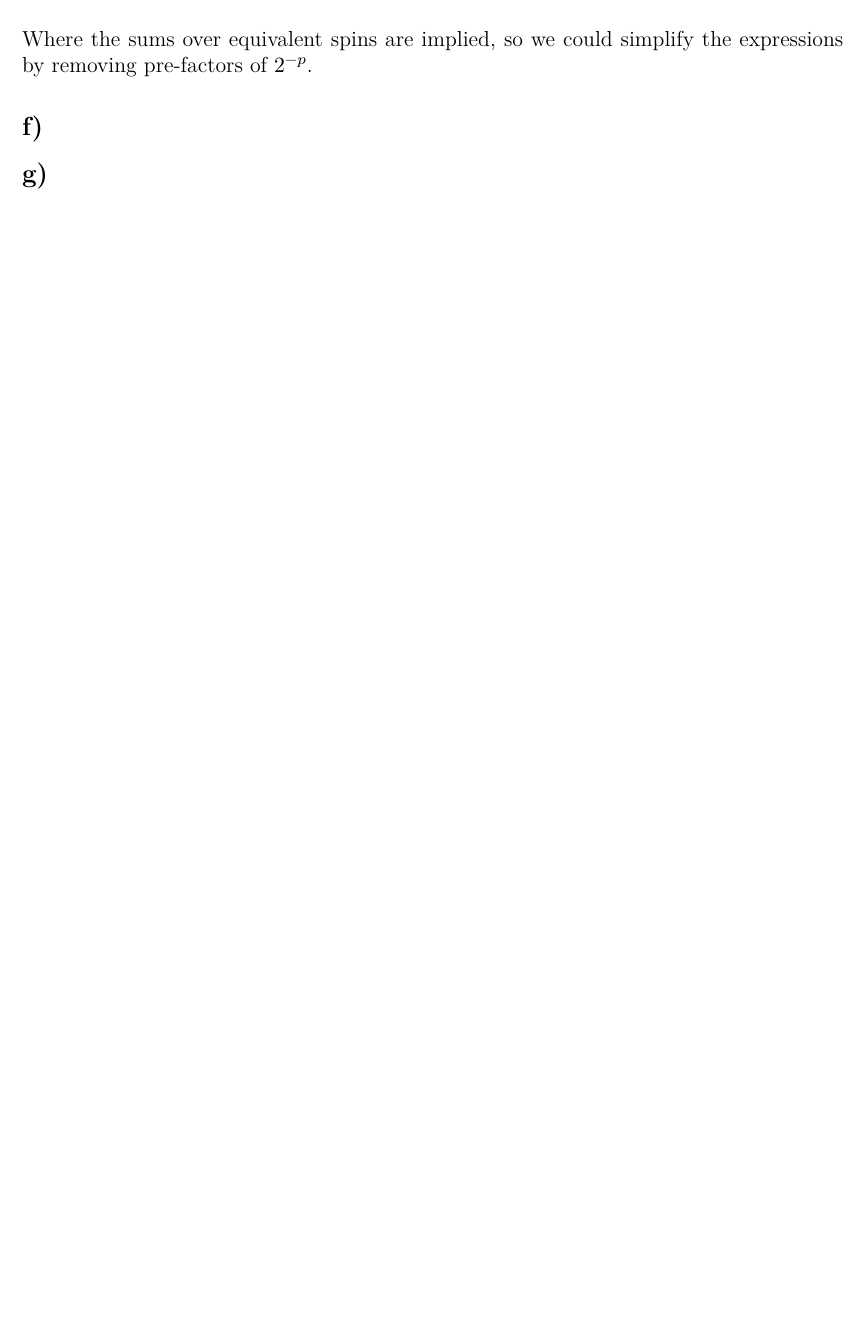
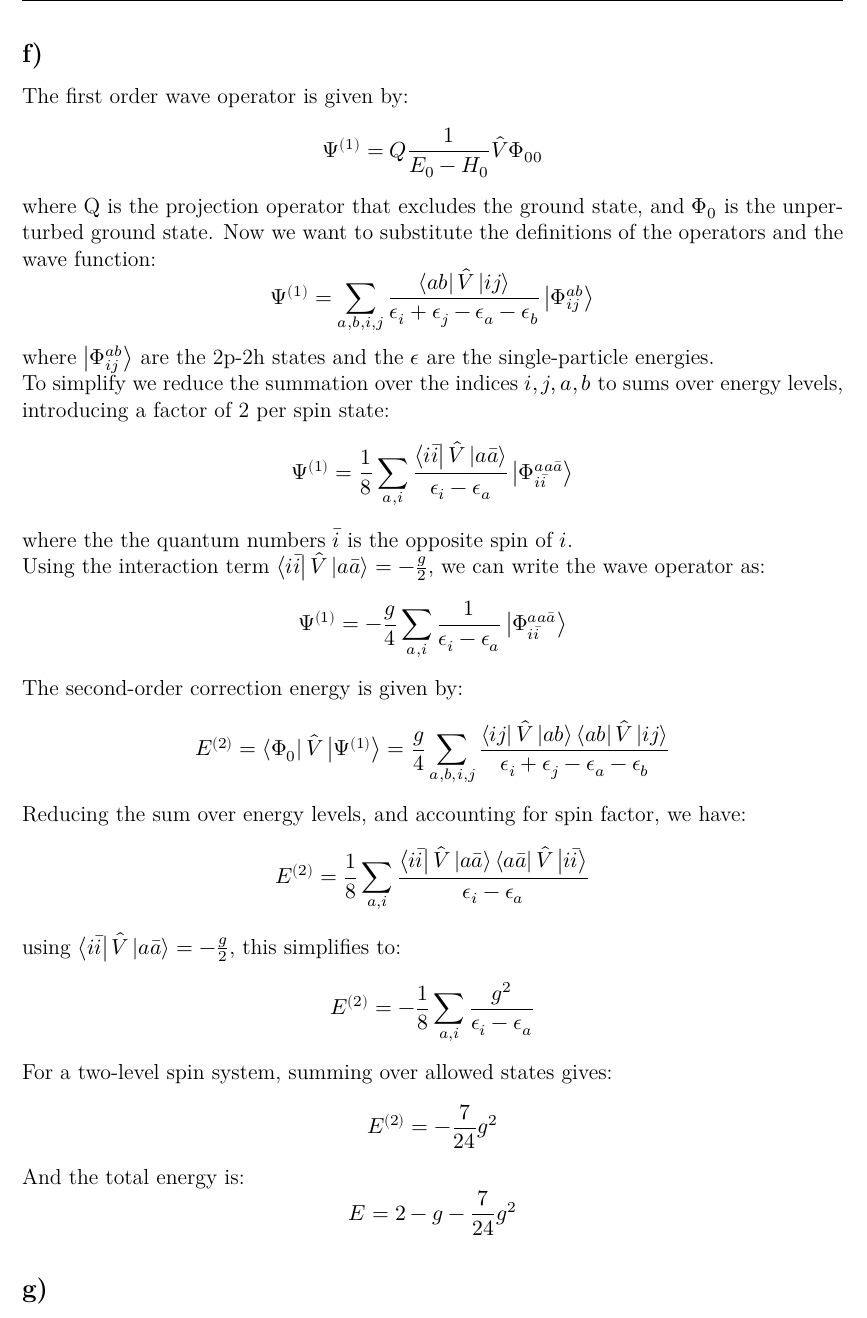
Before and after one commit to hishemok/FYS4480, a LaTeX document (Midterm2/midterm2.tex): part of page 13 of 13 before the commit and part of page 15 of 16 after it, cut at the place of the change, the shorter picture padded with empty space. The pictures show the PDF file Midterm2/midterm2.pdf that the author committed with the source.

Commit message:
5 and 6 faneto

```diff
--- a/Midterm2/midterm2.tex
+++ b/Midterm2/midterm2.tex
@@ -473,3 +481,4 @@ For each diagram we count the number of hole states (h), loops (l) and the pair
 \begin{itemize}
     \item Diagram 1: $(h=2,p=2,l=2)$:
     $$
+    Δ E_1 = \frac{1}{4}∑_{i=1}^{2} ∑_{a=3}^{4} \frac{ \bra{ i_{+}i_{-}} \hat{ V} \ket{a_{+}a_{-}} \bra{a_{+}a_{-}} \hat{V} \ket{i_{+}i_{-}}}{2ϵ_i - 2ϵ_a}
@@ -485,8 +493,13 @@ For each diagram we count the number of hole states (h), loops (l) and the pair
     $$
     \item Diagram 8: $(h=4,p=1,l=3)$:
     $$
-    ΔE_8 = ∑_{i=1}^{2} ∑_{a=3}^{4}  \frac{ \bra{ i_{+}i_{-}} \hat{ V} \ket{a_{+}a_{-}} \bra{i_{+}i_{-}} \hat{V} \ket{i_{+}i_{-}} \bra{a_{+}a_{-}}\hat{V} \ket{i_{+}i_{-}}}{(2ϵ_i - 2ϵ_a)^{2}}
+    ΔE_8 = \frac{1}{16} ∑_{i=1}^{2} ∑_{a=3}^{4}  \frac{ \bra{ i_{+}i_{-}} \hat{ V} \ket{a_{+}a_{-}} \bra{i_{+}i_{-}} \hat{V} \ket{i_{+}i_{-}} \bra{a_{+}a_{-}}\hat{V} \ket{i_{+}i_{-}}}{(2ϵ_i - 2ϵ_a)^{2}}
     $$
 
 \end{itemize}
-Where the sums over equivalent spins are implied, so we could simplify the expressions by removing pre-factors of $2^{-p}$.
+The factors before the summations come from a formula: $ \frac{(-1)^{n_ {loops} + n_{holes}}}{2^{n_{equivivalent pairs}}}$.\\
+Now we want to simplify the expressions for the diagrams. And to do this we will use the fact that the interraction energy will contribute with $-\frac{g}{2}$ and that the single-particle energies are $ϵ_i = i-1 - \frac{g}{2}$. And so for an example case $ ϵ_i -ϵ_a = i - a$.\\
+\begin{itemize}
+    \item Diagram 1:
+    $$
+    Δ E_1 = \frac{1}{8} ∑_{i,a}^{} g^2 \frac{1}{i-a}
@@ -492,0 +517,9 @@ Where the sums over equivalent spins are implied, so we could simplify the expre
+    Δ E_4 = \frac{1}{16} ∑_{ i,a}^{} g^3 \frac{1}{(i-a)^2}
+    $$
+
+\end{itemize}
+For the total energy of the system, we combine the unperturbed energy $E^{0}=2-g$, with the third order contributions:
+$$
+E = 2-g - \frac{7}{24}g^{2} -\frac{1}{12} g^{3}
+$$
+\begin{figure}[h!]
@@ -493,2 +530,41 @@ Where the sums over equivalent spins are implied, so we could simplify the expre
+    \label{fig:fig7}
+\end{figure}
 
 \subsection*{f)}
+The first order wave operator is given by:
+$$
+Ψ^{(1)} = Q \frac{1}{E_0 - H_0} \hat{V} Φ_{00}
+$$
+where Q is the projection operator that excludes the ground state, and $Φ_0$ is the unperturbed ground state. Now we want to substitute the definitions of the operators and the wave function:
+$$
+Ψ^{(1)} =  ∑_{a,b,i,j}^{} \frac{ \bra{ ab} \hat{ V} \ket{ ij}}{ ϵ_i + ϵ_j - ϵ_a - ϵ_b} \ket{ Φ_{ij}^{ab}}
+$$
+where $\ket{ Φ_{ij}^{ab}}$ are the 2p-2h states and the $ϵ$ are the single-particle energies.\\
+To simplify we reduce the summation over the indices $i,j,a,b$ to sums over energy levels, introducing a factor of 2 per spin state:
+$$
+Ψ^{(1)} = \frac{1}{8} ∑_{a,i}^{} \frac{ \bra{ i \bar{i} } \hat{V} \ket{a \bar{a}}}{ϵ_i - ϵ_a} \ket{ Φ_{i \bar{i}}^{a a \bar{a}}}
+$$
+where the the quantum numbers $\bar{i} $ is the opposite spin of $i$.\\
+Using the interaction term $\bra{ i \bar{i} } \hat{V} \ket{a \bar{a}} = -\frac{g}{2}$, we can write the wave operator as:
+$$
+Ψ^{(1)} = -\frac{g}{4} ∑_{a,i}^{} \frac{1}{ϵ_i - ϵ_a} \ket{ Φ_{i \bar{i}}^{a a \bar{a}}}
+$$
+The second-order correction energy is given by:
+$$
+E^{(2)} = \bra{Φ_0} \hat{ V} \ket{ Ψ^{(1)}} = \frac{g}{4} ∑_{a,b,i,j}^{} \frac{\bra{ij} \hat{ V } \ket{ ab} \bra{ ab} \hat{ V}   \ket{ ij }}{ϵ_i + ϵ_j - ϵ_a - ϵ_b}
+$$
+Reducing the sum over energy levels, and accounting for spin factor, we have:
+$$
+E^{(2)} = \frac{1}{8} ∑_{a,i}^{} \frac{\bra{ i \bar{i}} \hat{ V} \ket{a \bar{a}} \bra{a \bar{a} } \hat{ V} \ket{ i \bar{i} } }{ϵ_i - ϵ_a}
+$$
+using $\bra{ i \bar{i}} \hat{V} \ket{a \bar{a}} = -\frac{g}{2} $, this simplifies to:
+\[
+E^{(2)} = -\frac{1}{8} ∑_{a,i}^{} \frac{g^{2}}{ϵ_i - ϵ_a}
+\]
+For a two-level spin system, summing over allowed states gives:
+\[
+E^{(2)} = -\frac{7}{24} g^{2}
+\]
+And the total energy is:
+\[
+E = 2 - g - \frac{7}{24} g^{2}
```
Also changed, not shown: Midterm2/Figure_7.png (added), Midterm2/Figure_8.png (added), Midterm2/midterm2.pdf, Midterm2/midterm2.tex (39 more changed lines), 4 other files.
